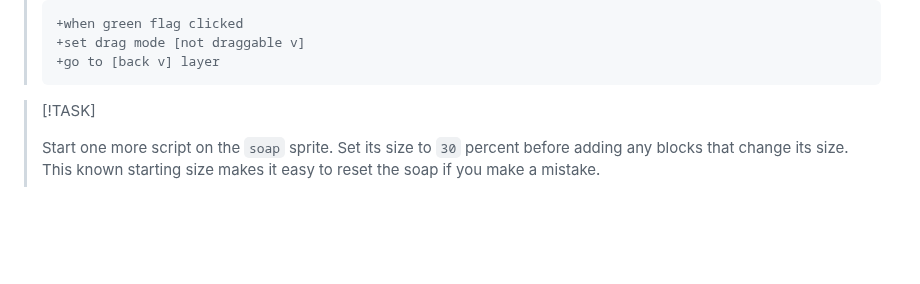
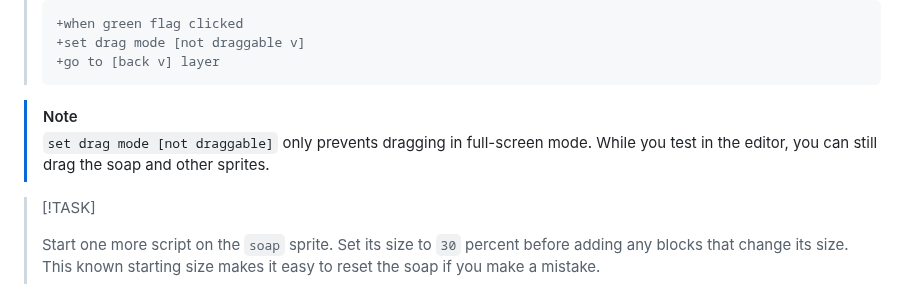
Before and after one commit to raspberrypilearning/dishwasher-sim, a Markdown page: en/step_3.md, the part around the change. Rendered like a GitHub page; blank space fills up the shorter version.

````diff
--- a/en/step_3.md
+++ b/en/step_3.md
@@ -25,6 +25,10 @@ Make the soap clickable and make the cloth change to show the state of the game.
 > +set drag mode [not draggable v]
 > +go to [back v] layer
 > ```
+
+> [!NOTE]
+>
+> `set drag mode [not draggable]` only prevents dragging in full-screen mode. While you test in the editor, you can still drag the soap and other sprites.
 
 > [!TASK]
 >
````
Also changed, not shown: en/step_4.md (+1 -1 lines), en/step_5.md (+1 -1 lines), en/images/bowl-cleaning-states.png, en/images/spoon-cleaning-states.png, 4 other files.
